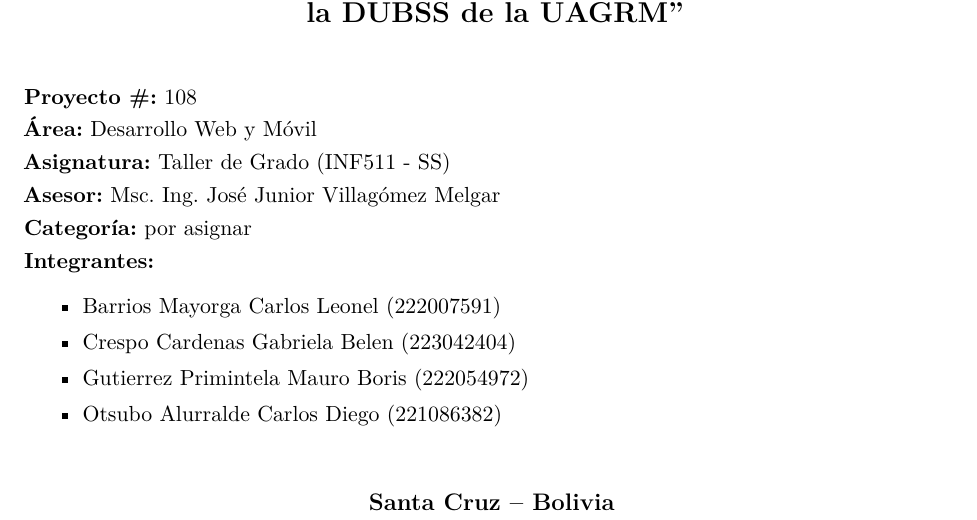
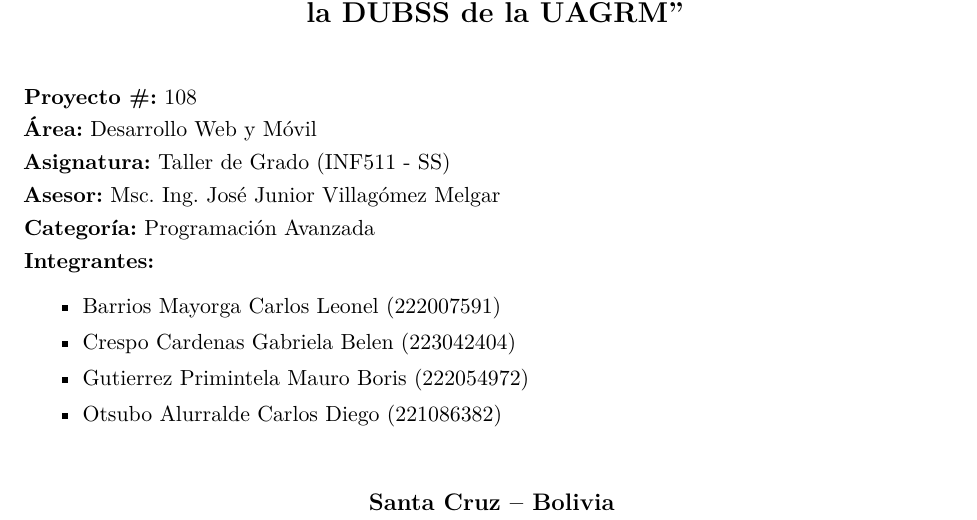
Before and after one commit to LeonelBM123/doc-comedor-univesitario, a LaTeX paper (main_feria.tex, which reads config/caratula_feria.tex): part of page 1 of 69, cut so that both start at the same text. Compiled offline with pdfLaTeX.

Commit message:
docs: categoria Programacion Avanzada en la caratula de la feria

```diff
--- a/config/caratula_feria.tex
+++ b/config/caratula_feria.tex
@@ -26,7 +26,7 @@
 \textbf{Área:} Desarrollo Web y Móvil\\[0.1cm]
 \textbf{Asignatura:} Taller de Grado (INF511 - SS)\\[0.1cm]
 \textbf{Asesor:} Msc. Ing. José Junior Villagómez Melgar\\[0.1cm]
-\textbf{Categoría:} por asignar\\[0.1cm]
+\textbf{Categoría:} Programación Avanzada\\[0.1cm]
 \textbf{Integrantes:}
 \begin{itemize}\setlength\itemsep{0pt}
     \item Barrios Mayorga Carlos Leonel (222007591)
```
Also changed, not shown: 1 other file.
